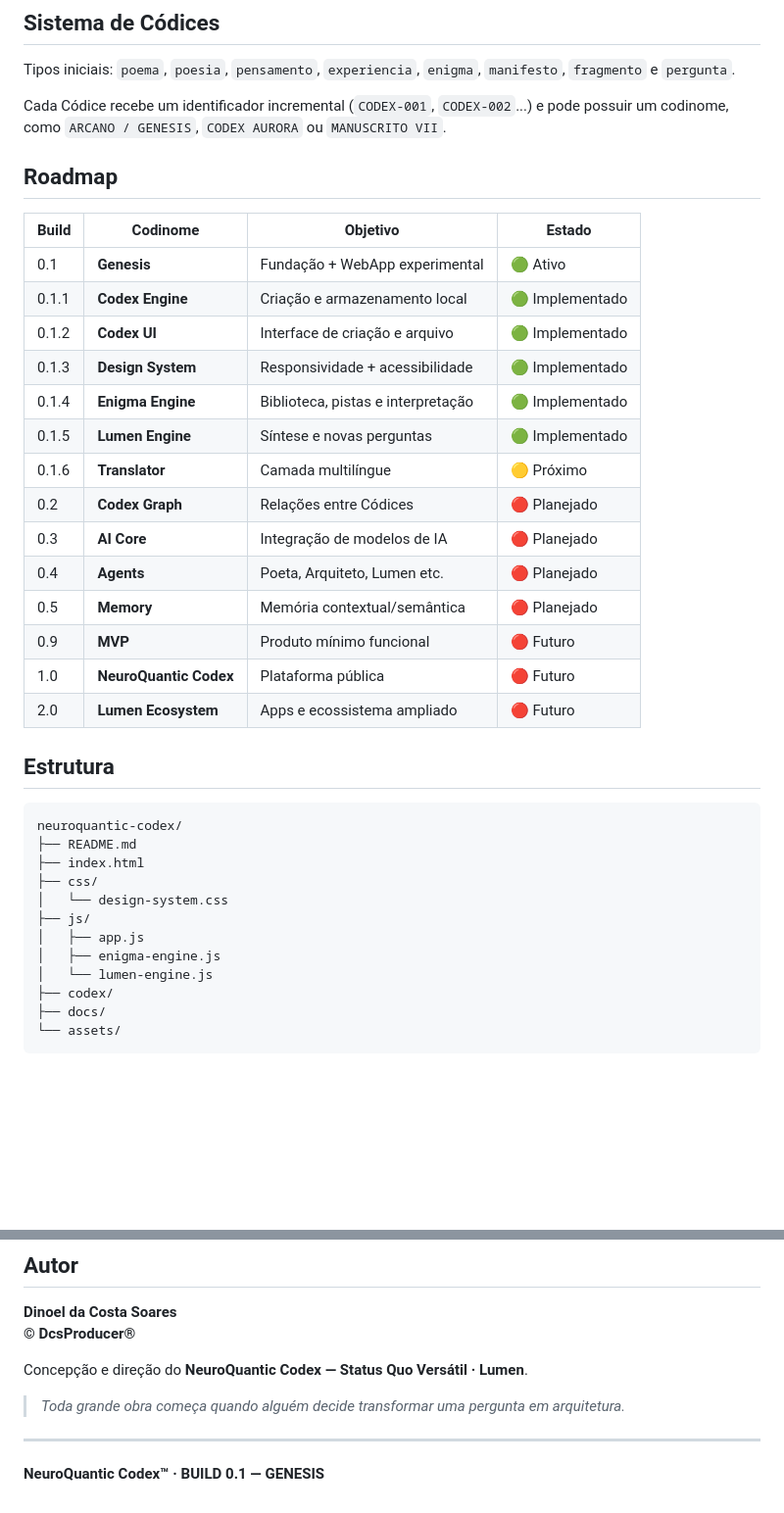
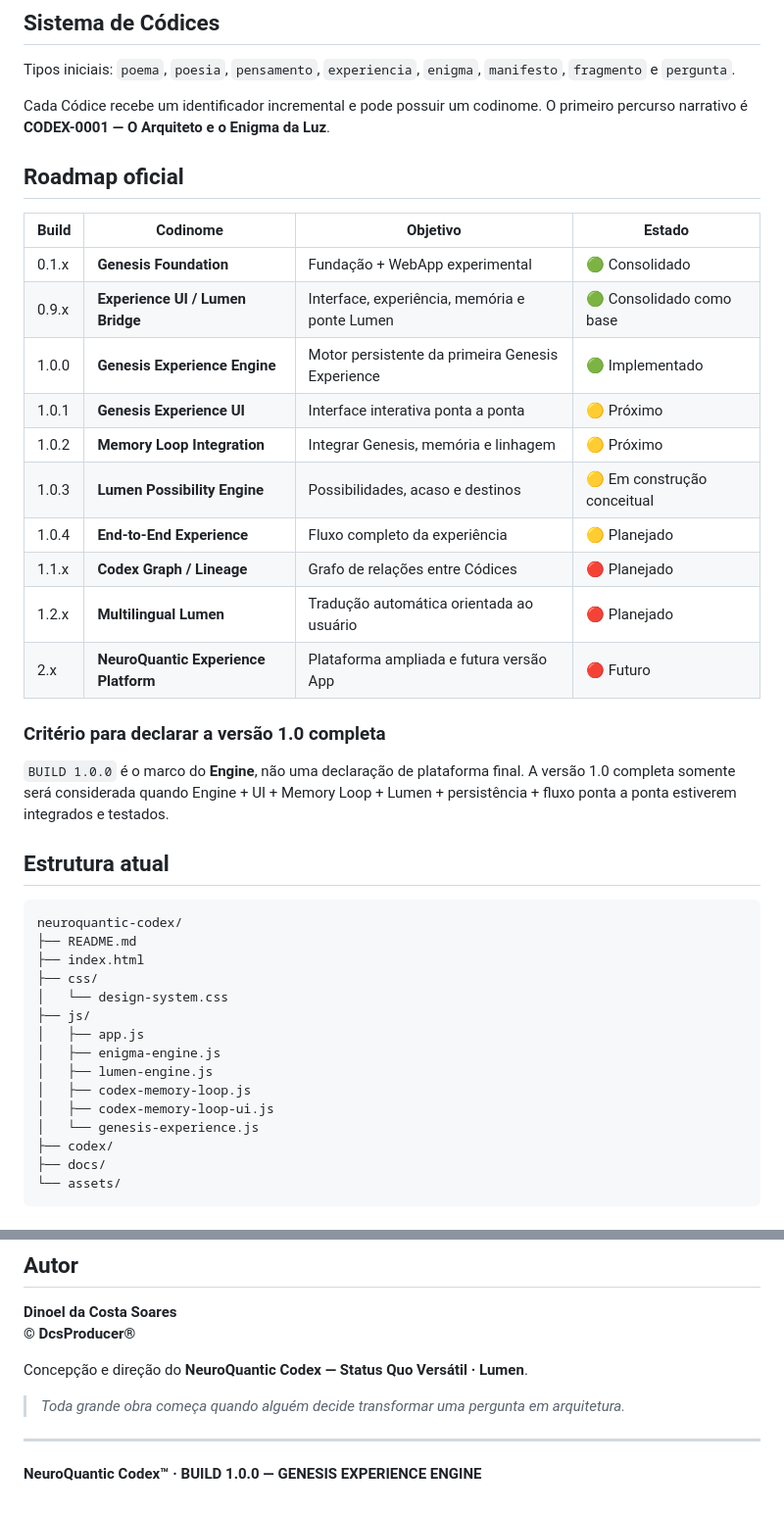
Before and after one commit to producerdcs-cpu/neuroquantic-codex, a Markdown page: README.md, 2 parts joined by grey strips. Shown at 98% size. Rendered like a GitHub page; blank space fills up the shorter version.

Commit message:
docs: update roadmap and current project state

````diff
--- a/README.md
+++ b/README.md
@@ -55,27 +78,26 @@ O protótipo Web atual já possui uma primeira camada executável no navegador:
 ## Sistema de Códices
 Tipos iniciais: `poema`, `poesia`, `pensamento`, `experiencia`, `enigma`, `manifesto`, `fragmento` e `pergunta`.
 
-Cada Códice recebe um identificador incremental (`CODEX-001`, `CODEX-002`...) e pode possuir um codinome, como `ARCANO / GENESIS`, `CODEX AURORA` ou `MANUSCRITO VII`.
+Cada Códice recebe um identificador incremental e pode possuir um codinome. O primeiro percurso narrativo é **CODEX-0001 — O Arquiteto e o Enigma da Luz**.
 
-## Roadmap
+## Roadmap oficial
 | Build | Codinome | Objetivo | Estado |
 |---|---|---|---|
-| 0.1 | **Genesis** | Fundação + WebApp experimental | 🟢 Ativo |
-| 0.1.1 | **Codex Engine** | Criação e armazenamento local | 🟢 Implementado |
-| 0.1.2 | **Codex UI** | Interface de criação e arquivo | 🟢 Implementado |
-| 0.1.3 | **Design System** | Responsividade + acessibilidade | 🟢 Implementado |
-| 0.1.4 | **Enigma Engine** | Biblioteca, pistas e interpretação | 🟢 Implementado |
-| 0.1.5 | **Lumen Engine** | Síntese e novas perguntas | 🟢 Implementado |
-| 0.1.6 | **Translator** | Camada multilíngue | 🟡 Próximo |
-| 0.2 | **Codex Graph** | Relações entre Códices | 🔴 Planejado |
-| 0.3 | **AI Core** | Integração de modelos de IA | 🔴 Planejado |
-| 0.4 | **Agents** | Poeta, Arquiteto, Lumen etc. | 🔴 Planejado |
-| 0.5 | **Memory** | Memória contextual/semântica | 🔴 Planejado |
-| 0.9 | **MVP** | Produto mínimo funcional | 🔴 Futuro |
-| 1.0 | **NeuroQuantic Codex** | Plataforma pública | 🔴 Futuro |
-| 2.0 | **Lumen Ecosystem** | Apps e ecossistema ampliado | 🔴 Futuro |
+| 0.1.x | **Genesis Foundation** | Fundação + WebApp experimental | 🟢 Consolidado |
+| 0.9.x | **Experience UI / Lumen Bridge** | Interface, experiência, memória e ponte Lumen | 🟢 Consolidado como base |
+| 1.0.0 | **Genesis Experience Engine** | Motor persistente da primeira Genesis Experience | 🟢 Implementado |
+| 1.0.1 | **Genesis Experience UI** | Interface interativa ponta a ponta | 🟡 Próximo |
+| 1.0.2 | **Memory Loop Integration** | Integrar Genesis, memória e linhagem | 🟡 Próximo |
+| 1.0.3 | **Lumen Possibility Engine** | Possibilidades, acaso e destinos | 🟡 Em construção conceitual |
+| 1.0.4 | **End-to-End Experience** | Fluxo completo da experiência | 🟡 Planejado |
+| 1.1.x | **Codex Graph / Lineage** | Grafo de relações entre Códices | 🔴 Planejado |
+| 1.2.x | **Multilingual Lumen** | Tradução automática orientada ao usuário | 🔴 Planejado |
+| 2.x | **NeuroQuantic Experience Platform** | Plataforma ampliada e futura versão App | 🔴 Futuro |
 
-## Estrutura
+### Critério para declarar a versão 1.0 completa
+`BUILD 1.0.0` é o marco do **Engine**, não uma declaração de plataforma final. A versão 1.0 completa somente será considerada quando Engine + UI + Memory Loop + Lumen + persistência + fluxo ponta a ponta estiverem integrados e testados.
+
+## Estrutura atual
 ```text
 neuroquantic-codex/
 ├── README.md
@@ -85,7 +107,10 @@ neuroquantic-codex/
 ├── js/
 │   ├── app.js
 │   ├── enigma-engine.js
-│   └── lumen-engine.js
+│   ├── lumen-engine.js
+│   ├── codex-memory-loop.js
+│   ├── codex-memory-loop-ui.js
+│   └── genesis-experience.js
 ├── codex/
 ├── docs/
 └── assets/
@@ -111,4 +136,4 @@ Concepção e direção do **NeuroQuantic Codex — Status Quo Versátil · Lume
 > *Toda grande obra começa quando alguém decide transformar uma pergunta em arquitetura.*
 
 ---
-**NeuroQuantic Codex™ · BUILD 0.1 — GENESIS**
+**NeuroQuantic Codex™ · BUILD 1.0.0 — GENESIS EXPERIENCE ENGINE**
````
Also changed, not shown: other parts of README.md (+32 -9 lines).
